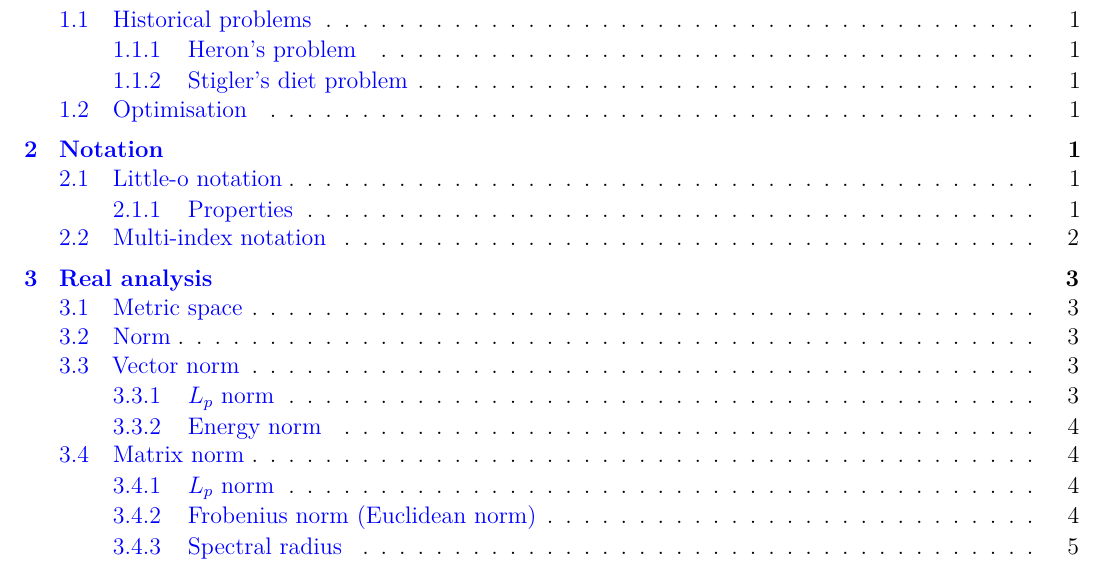
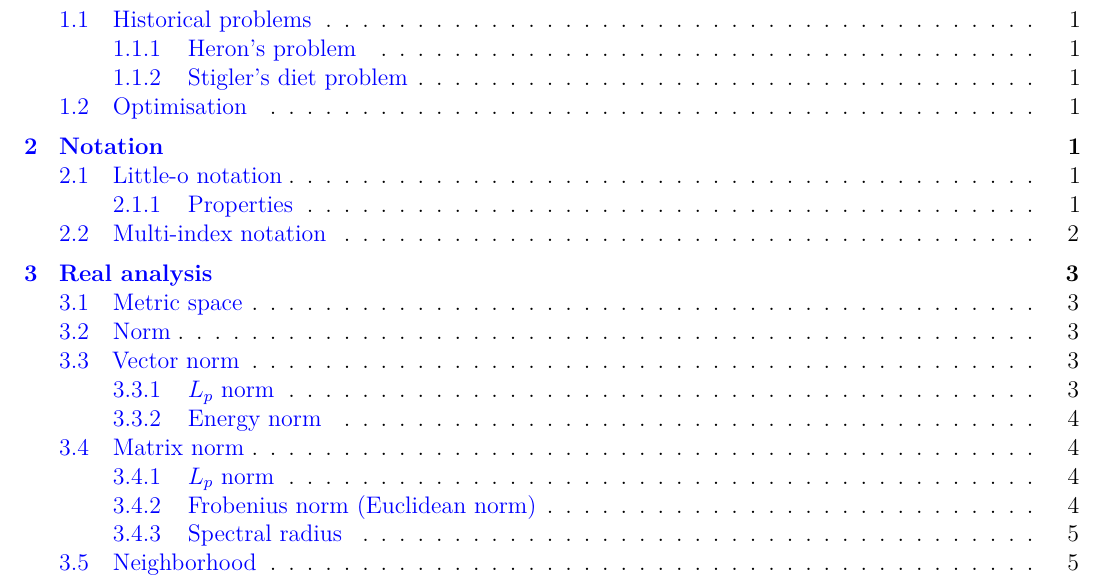
Before and after one commit to AshrithSagar/E0230-CMO-2025, a LaTeX thesis (TeX/main.tex): part of page 1 of 65, cut so that both start at the same text. Compiled offline with pdfLaTeX.

Commit message:
🚨 TeX

```diff
--- a/TeX/main.tex
+++ b/TeX/main.tex
@@ -23,6 +23,8 @@
     linkcolor=blue,
     citecolor=red,
 }
+
+\raggedbottom{}
 
 \makeatletter
 \renewcommand{\part}[1]{
```
Also changed, not shown: 1 other file.
